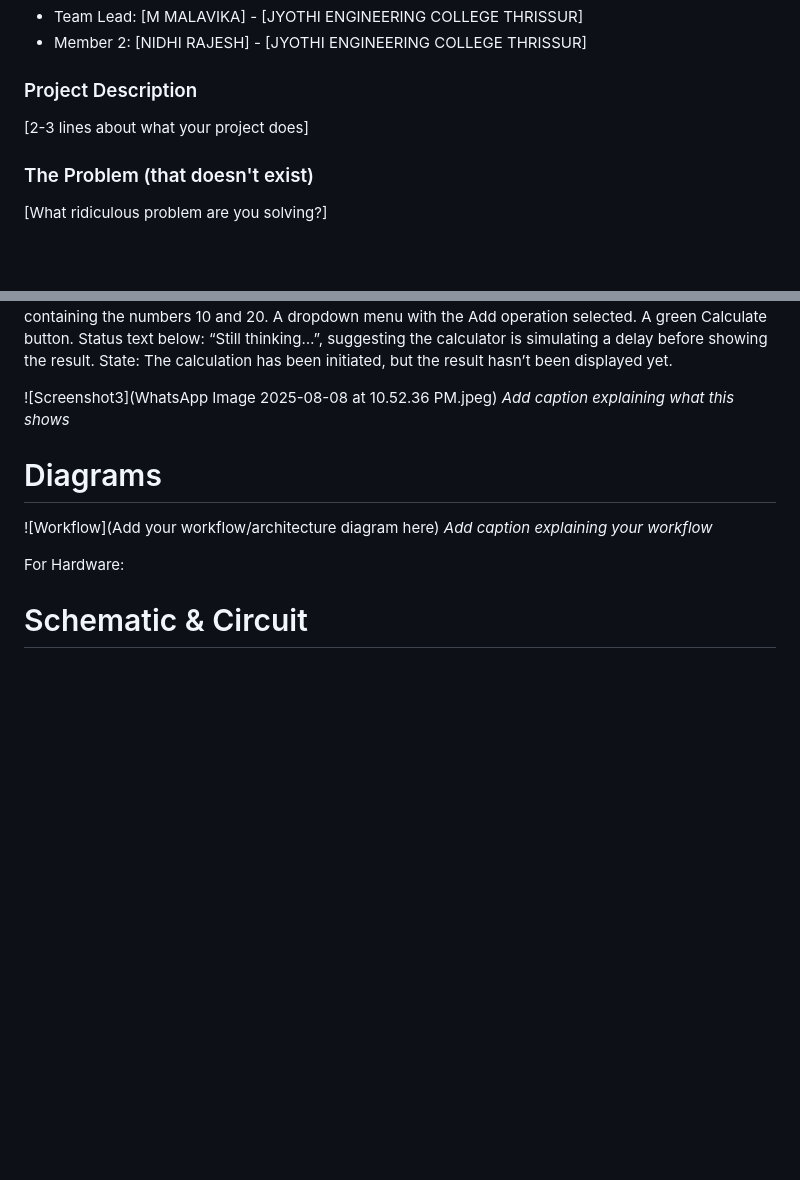
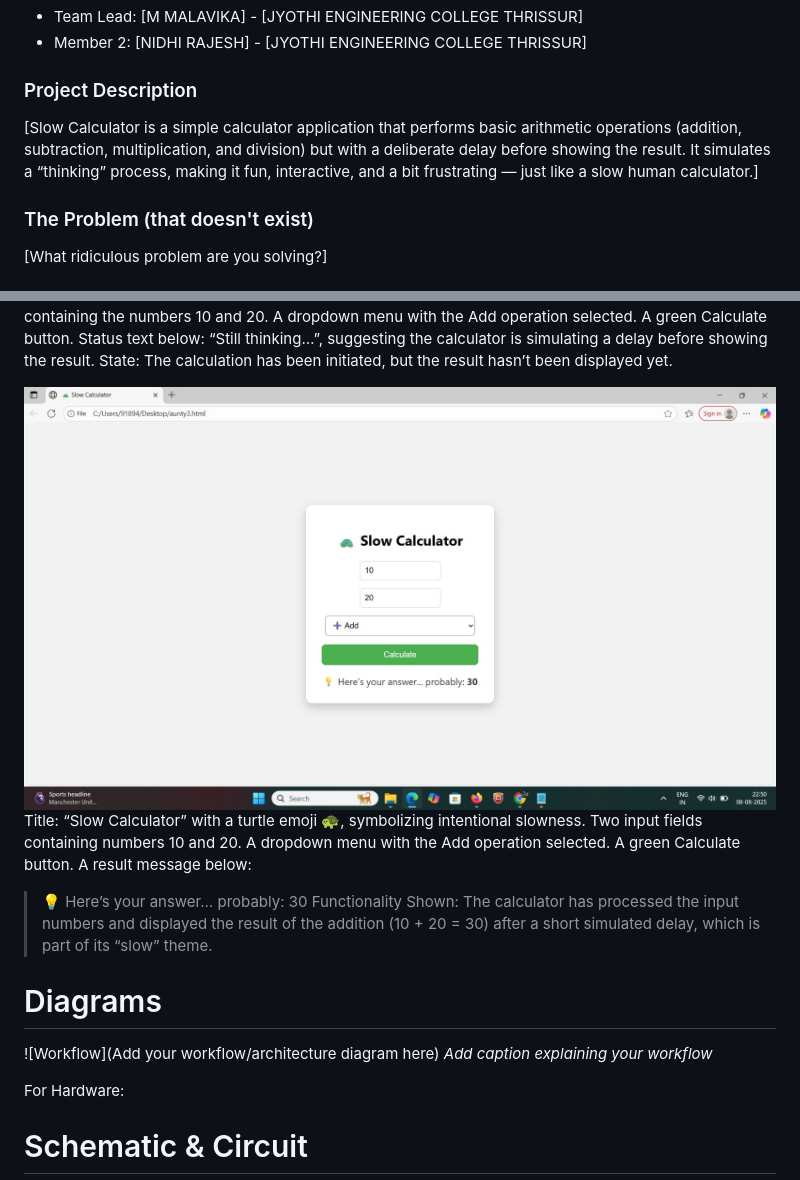
Before and after one commit to MMalavika20/Slow-Calculator, a Markdown page: README.md, 2 parts joined by grey strips. GitHub-like rendering; blank space fills up the shorter version.

```diff
--- a/README.md
+++ b/README.md
@@ -14,7 +14,7 @@
 
 
 ### Project Description
-[2-3 lines about what your project does]
+[Slow Calculator is a simple calculator application that performs basic arithmetic operations (addition, subtraction, multiplication, and division) but with a deliberate delay before showing the result. It simulates a “thinking” process, making it fun, interactive, and a bit frustrating — just like a slow human calculator.]
 
 ### The Problem (that doesn't exist)
 [What ridiculous problem are you solving?]
@@ -100,8 +100,14 @@ A green Calculate button.
 Status text below: “Still thinking…”, suggesting the calculator is simulating a delay before showing the result.
 State: The calculation has been initiated, but the result hasn’t been displayed yet.
 
-![Screenshot3](WhatsApp Image 2025-08-08 at 10.52.36 PM.jpeg)
-*Add caption explaining what this shows*
+![Screenshot3](https://github.com/MMalavika20/Slow-Calculator/blob/872a54e2b053789b3d57ca8e492f29bd9652edc1/WhatsApp%20Image%202025-08-08%20at%2010.52.36%20PM.jpeg)
+Title: “Slow Calculator” with a turtle emoji 🐢, symbolizing intentional slowness.
+Two input fields containing numbers 10 and 20.
+A dropdown menu with the Add operation selected.
+A green Calculate button.
+A result message below:
+> 💡 Here’s your answer… probably: 30
+Functionality Shown: The calculator has processed the input numbers and displayed the result of the addition (10 + 20 = 30) after a short simulated delay, which is part of its “slow” theme.
 
 # Diagrams
 ![Workflow](Add your workflow/architecture diagram here)
```
